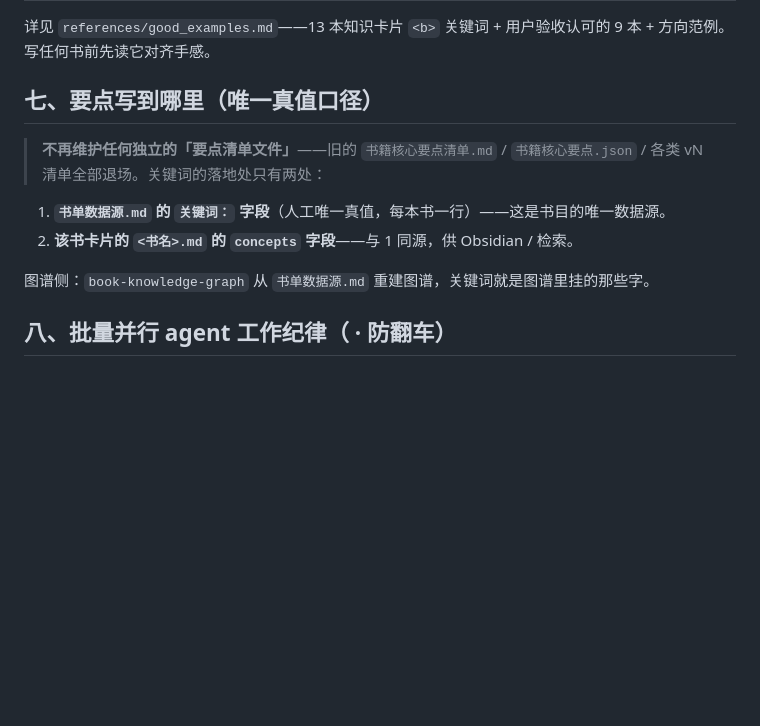
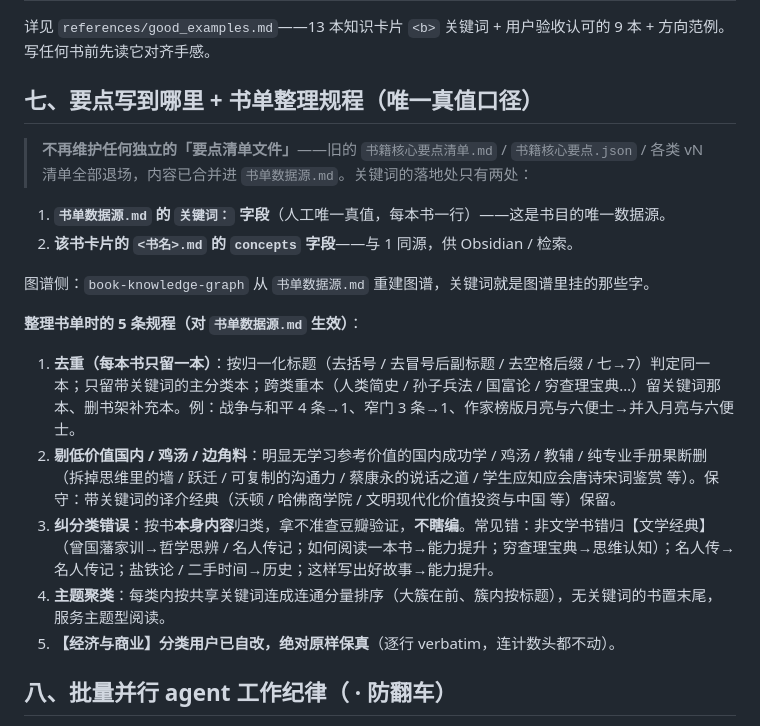
Before and after one commit to tsrenzhi/book-knowledge-base, a Markdown page: skills/book-core-points/SKILL.md, the part around the change. Rendered like a GitHub page; blank space fills up the shorter version.

Commit message:
docs: 补齐书单整理规程
要点数据的落地口径统一到书单数据源，同时保留书单去重、剔汰、
纠类与主题聚类的整理规程。

```diff
--- a/skills/book-core-points/SKILL.md
+++ b/skills/book-core-points/SKILL.md
@@ -264,14 +264,22 @@ description: 为「书籍知识图谱」知识图谱提炼每本书的可迁移
 
 详见 `references/good_examples.md`——13 本知识卡片 `<b>` 关键词 + 用户验收认可的 9 本 + 方向范例。写任何书前先读它对齐手感。
 
-## 七、要点写到哪里（唯一真值口径）
+## 七、要点写到哪里 + 书单整理规程（唯一真值口径）
 
-> **不再维护任何独立的「要点清单文件」**——旧的 `书籍核心要点清单.md` / `书籍核心要点.json` / 各类 vN 清单全部退场。关键词的落地处只有两处：
+> **不再维护任何独立的「要点清单文件」**——旧的 `书籍核心要点清单.md` / `书籍核心要点.json` / 各类 vN 清单全部退场，内容已合并进 `书单数据源.md`。关键词的落地处只有两处：
 
 1. **`书单数据源.md` 的 `关键词：` 字段**（人工唯一真值，每本书一行）——这是书目的唯一数据源。
 2. **该书卡片的 `<书名>.md` 的 `concepts` 字段**——与 1 同源，供 Obsidian / 检索。
 
 图谱侧：`book-knowledge-graph` 从 `书单数据源.md` 重建图谱，关键词就是图谱里挂的那些字。
+
+**整理书单时的 5 条规程（对 `书单数据源.md` 生效）**：
+
+1. **去重（每本书只留一本）**：按归一化标题（去括号 / 去冒号后副标题 / 去空格后缀 / 七→7）判定同一本；只留带关键词的主分类本；跨类重本（人类简史 / 孙子兵法 / 国富论 / 穷查理宝典…）留关键词那本、删书架补充本。例：战争与和平 4 条→1、窄门 3 条→1、作家榜版月亮与六便士→并入月亮与六便士。
+2. **剔低价值国内 / 鸡汤 / 边角料**：明显无学习参考价值的国内成功学 / 鸡汤 / 教辅 / 纯专业手册果断删（拆掉思维里的墙 / 跃迁 / 可复制的沟通力 / 蔡康永的说话之道 / 学生应知应会唐诗宋词鉴赏 等）。保守：带关键词的译介经典（沃顿 / 哈佛商学院 / 文明现代化价值投资与中国 等）保留。
+3. **纠分类错误**：按书**本身内容**归类，拿不准查豆瓣验证，**不瞎编**。常见错：非文学书错归【文学经典】（曾国藩家训→哲学思辨 / 名人传记；如何阅读一本书→能力提升；穷查理宝典→思维认知）；名人传→名人传记；盐铁论 / 二手时间→历史；这样写出好故事→能力提升。
+4. **主题聚类**：每类内按共享关键词连成连通分量排序（大簇在前、簇内按标题），无关键词的书置末尾，服务主题型阅读。
+5. **【经济与商业】分类用户已自改，绝对原样保真**（逐行 verbatim，连计数头都不动）。
 
 ## 八、批量并行 agent 工作纪律（ · 防翻车）
 
```
